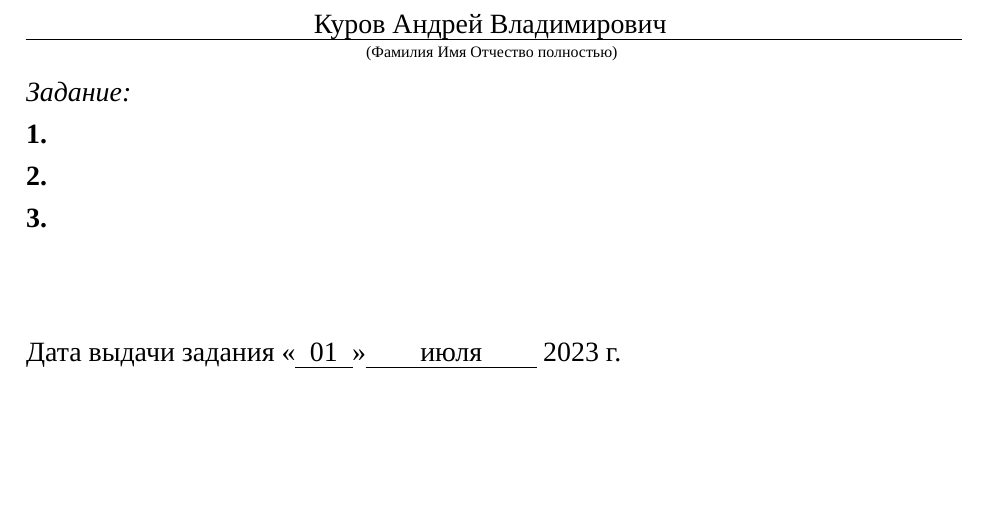
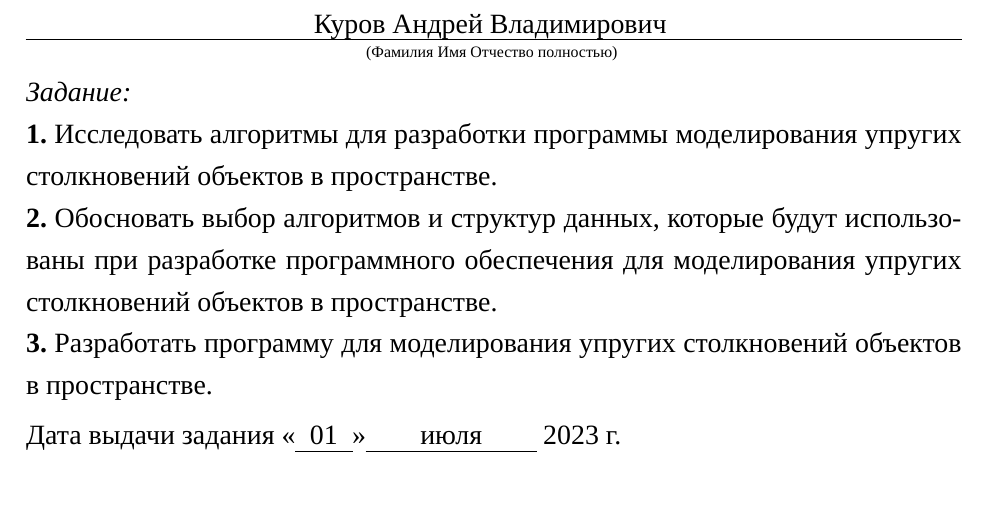
Before and after one commit to runebone/cg-cw-s5-bmstu, a LaTeX document (docs/main.tex, which reads docs/task.tex): part of page 2 of 10, cut so that both start at the same text, the shorter picture padded with empty space. Compiled offline with LuaLaTeX.

Commit message:
add task

```diff
--- a/docs/task.tex
+++ b/docs/task.tex
@@ -93,11 +93,11 @@
 
 \noindent \textit{Задание:}
 
-\noindent \textbf{1.}
+\noindent \textbf{1.} Исследовать алгоритмы для разработки программы моделирования упругих столкновений объектов в пространстве.
 
-\noindent \textbf{2.}
+\noindent \textbf{2.} Обосновать выбор алгоритмов и структур данных, которые будут использованы при разработке программного обеспечения для моделирования упругих столкновений объектов в пространстве.
 
-\noindent \textbf{3.}
+\noindent \textbf{3.} Разработать программу для моделирования упругих столкновений объектов в пространстве.
 
 \vfill
 
```
